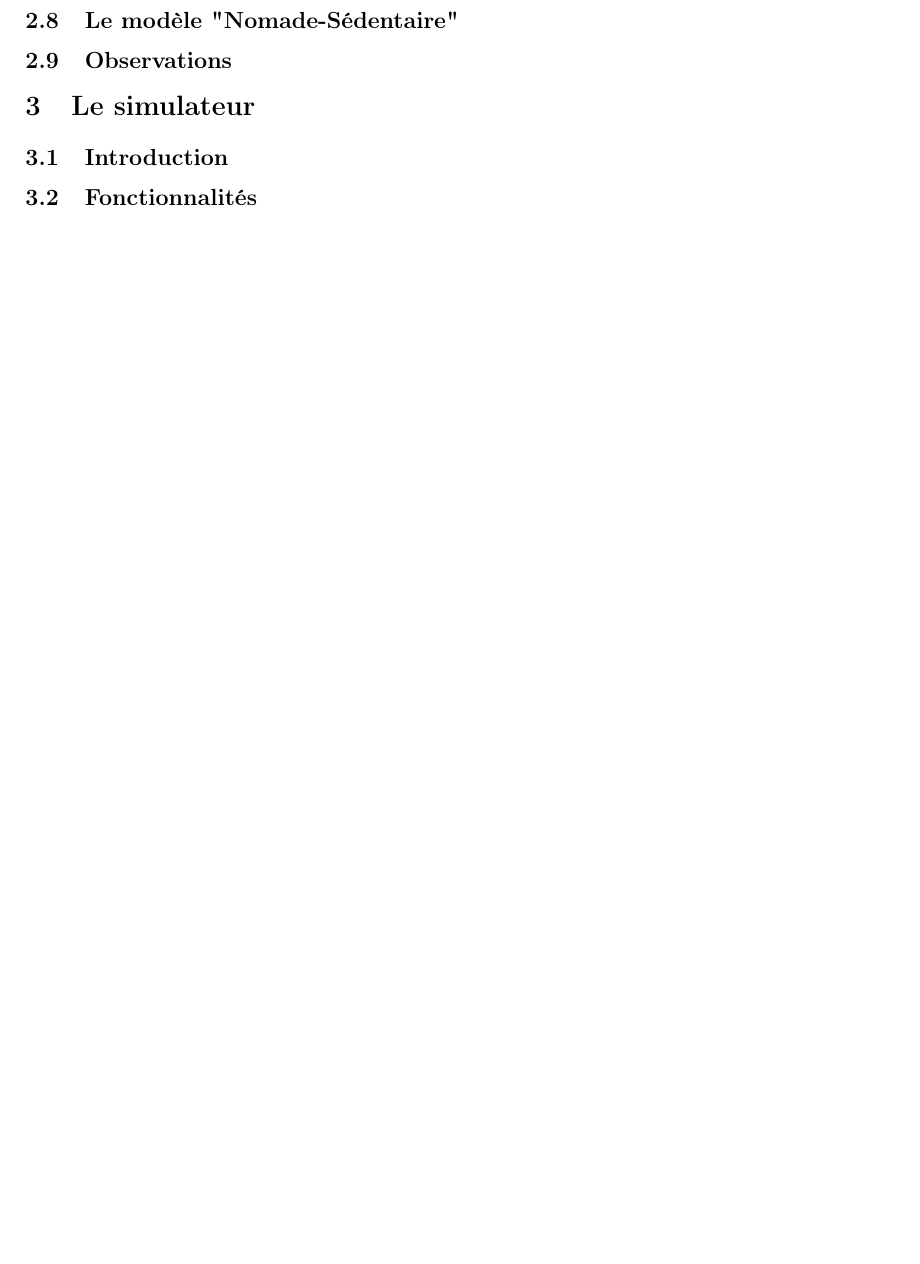
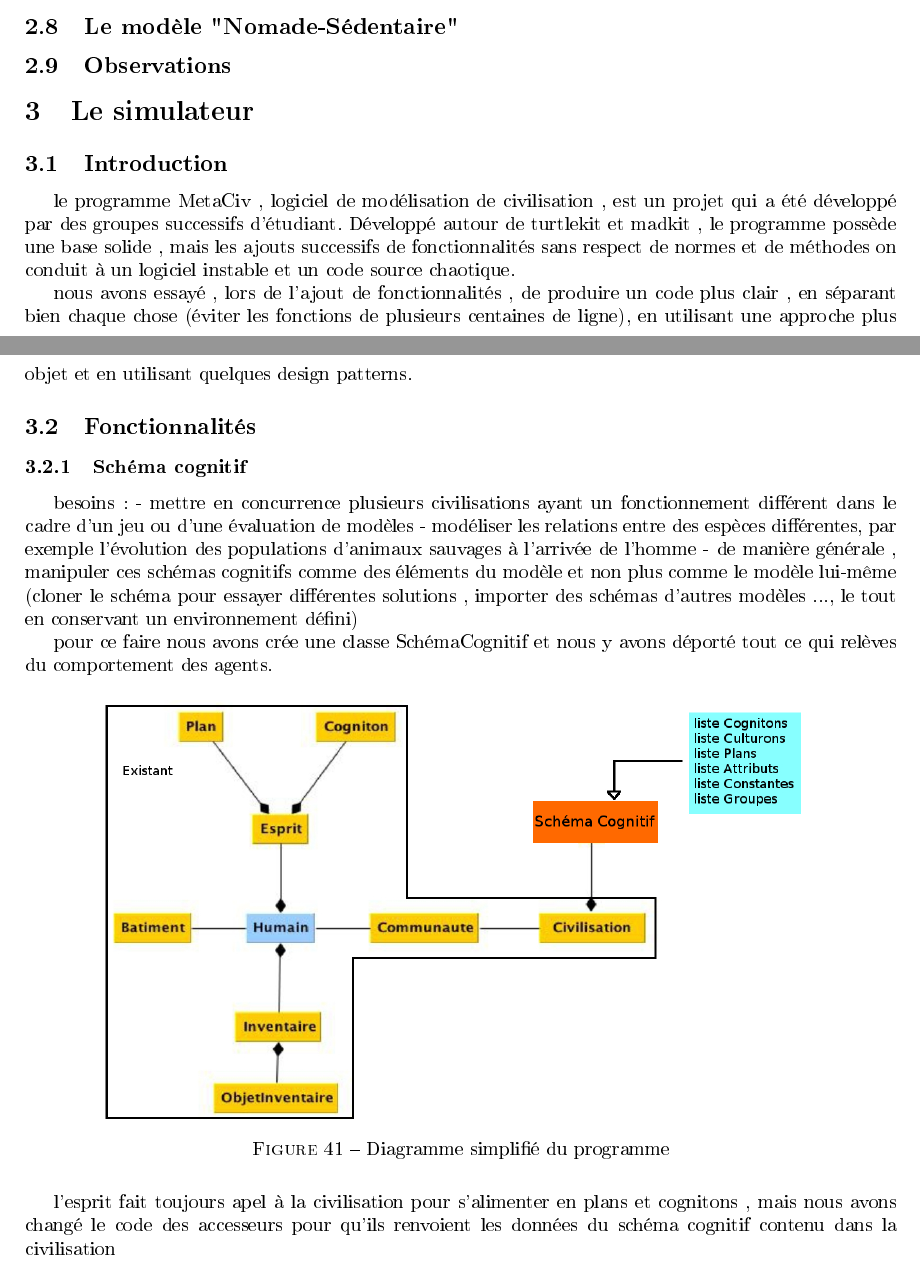
Before and after one commit to lferrand/RapportTerLatex, a LaTeX document (Rapport/TP3.0.tex): part of page 29 of 29 before the commit and two parts of pages 28 and 29 of 32 after it, the two joined at a grey line, cut so that both start at the same text, the shorter picture padded with empty space. The pictures show the PDF file Rapport/TP3.0.pdf that the author committed with the source; the source files are stored in an older character set and shown here as Unicode.

Commit message:
ajout partie dev

```diff
--- a/Rapport/TP3.0.tex
+++ b/Rapport/TP3.0.tex
@@ -1153,5 +1153,39 @@ AgeParTick & 0.02 \\
 
 \subsection{Introduction}
 
+    le programme MetaCiv , logiciel de modélisation de civilisation , est un projet qui a été développé par des groupes successifs d'étudiant. Développé autour de turtlekit et madkit , le programme possède une base solide , mais les ajouts successifs de fonctionnalités sans respect de normes et de méthodes on conduit à un logiciel instable et un code source chaotique.
+
+	nous avons essayé , lors de l'ajout de fonctionnalités , de produire un code plus clair , en séparant bien chaque chose (éviter les fonctions de plusieurs centaines de ligne), en utilisant une approche plus objet et en utilisant quelques design patterns.
+
+
 \subsection{Fonctionnalités}
 
+\subsubsection{Schéma cognitif}
+	besoins :
+	- mettre en concurrence plusieurs civilisations ayant un fonctionnement différent dans le cadre d'un jeu ou d'une évaluation de modèles
+	- modéliser les relations entre des espèces différentes, par exemple l'évolution des populations d'animaux sauvages à l'arrivée de l'homme
+	- de manière générale , manipuler ces schémas cognitifs comme des éléments du modèle et non plus comme le modèle lui-même (cloner le schéma pour essayer différentes solutions , importer des schémas d'autres modèles ..., le tout en conservant un environnement défini)
+
+	pour ce faire nous avons crée une classe SchémaCognitif et nous y avons déporté tout ce qui relèves du comportement des agents.
+
+\begin{figure}[H]
+\center
+\includegraphics[width=13cm]{img/uml-SC.jpg}
+\caption{Diagramme simplifié du programme}
+\end{figure}
+
+l'esprit fait toujours apel à la civilisation pour s'alimenter en plans et cognitons , mais nous avons changé le code des accesseurs pour qu'ils renvoient les données du schéma cognitif contenu dans la civilisation
+
+\begin{figure}[H]
+\center
+\includegraphics[width=13cm]{img/Dev-Civ-getPlan.png}
+\caption{exemple d'un accès à la liste des plans disponibles, cerveau est la référence vers le schéma cognitif}
+\end{figure}
+
+Pour permettre la gestion de ces schémas nous avons mis au point ce que nous appelons des fabriques , qui sont des classes à mi chemin entre le pattern fabrique abstraite et singleton. ces fabriques génèrent des objets Schémas cognitif et civilisation par des méthodes statiques et les conservent dans une liste statique. Nous pouvons créer de nouveaux objets , les charger à partir d?un chemin , les sauvegarder et les cloner en les renommant .
+
+enfin , nous avons crée les barres d'outils pour gérer l'édition des schémas cognitifs
+
+\begin{figure}[H]
+\center
+\includegraphics[width=13cm]{img/interface_schema_cognitif-1.png}
@@ -1157,0 +1201,5 @@ AgeParTick & 0.02 \\
+\begin{figure}[H]
+\center
+\includegraphics[width=10cm]{img/interface_schema_cognitif-3.png}
+\caption{ajout d'un sélecteur du schéma cognitif à utiliser dans l'interface de gestion des civilisations}
+\end{figure}
```
Also changed, not shown: Rapport/TP3.0.pdf, Rapport/img/Dev-Civ-getPlan.png (added), Rapport/img/interface_schema_cognitif-1.png (added), Rapport/img/interface_schema_cognitif-2.png (added), Rapport/img/interface_schema_cognitif-3.png (added), Rapport/img/uml-SC.jpg (added), Rapport/TP3.0.tex (50 more changed lines), 4 other files.
